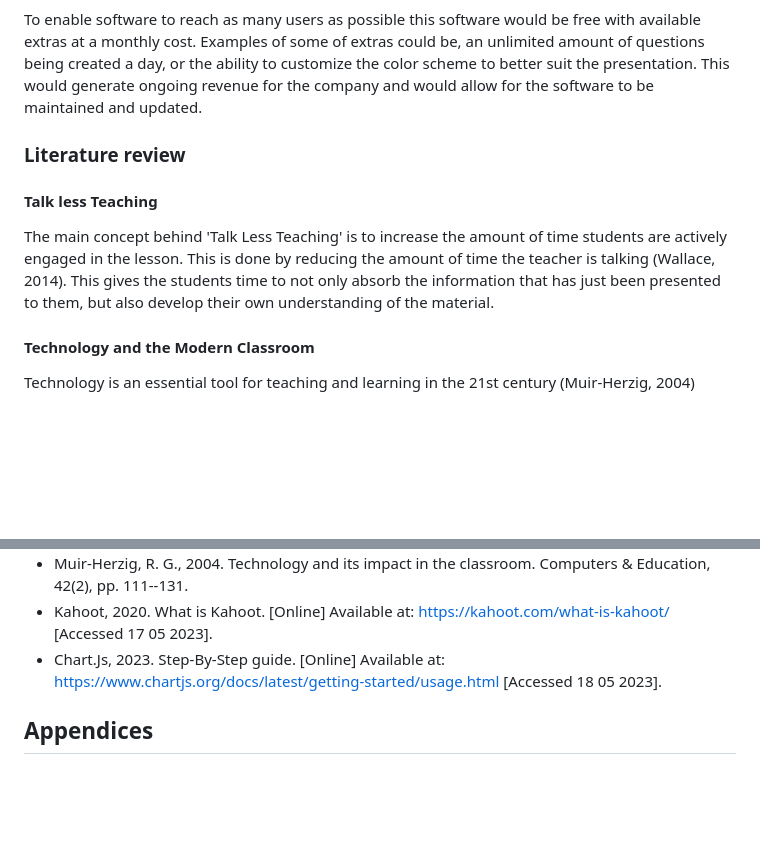
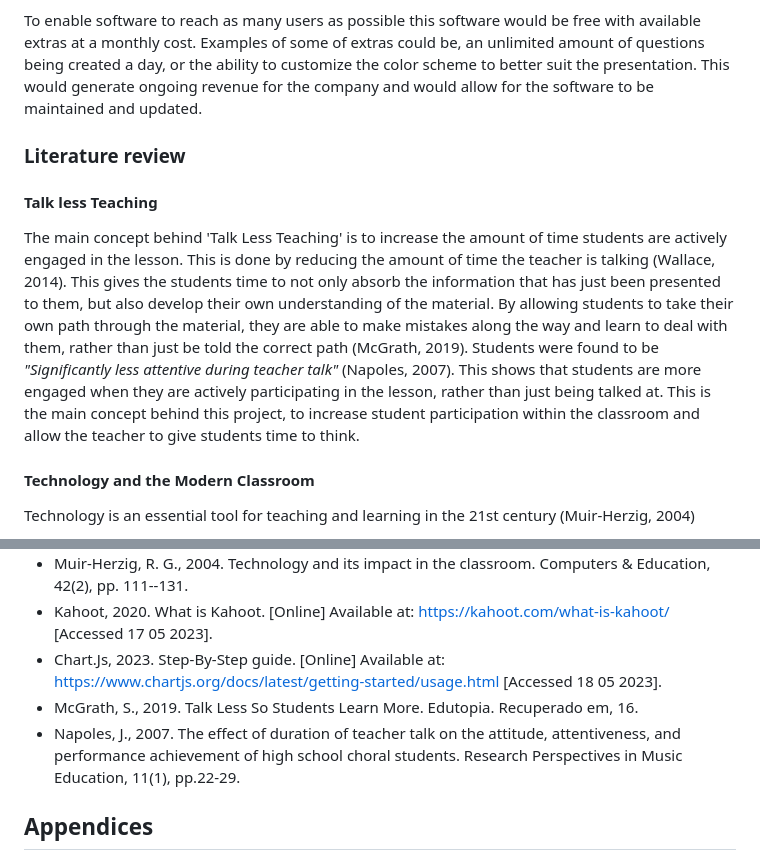
Before and after one commit to Joshua-Yuill/Votley_Final-Year-Project, a Markdown page: Docs/report.md, 2 parts joined by grey strips. Drawn GitHub-style; blank space fills up the shorter version.

Commit message:
Save Point

```diff
--- a/Docs/report.md
+++ b/Docs/report.md
@@ -139,13 +139,11 @@ This is not only a good solution for just our client, but could be useful for te
 
 To enable software to reach as many users as possible this software would be free with available extras at a monthly cost. Examples of some of extras could be, an unlimited amount of questions being created a day, or the ability to customize the color scheme to better suit the presentation. This would generate ongoing revenue for the company and would allow for the software to be maintained and updated.
 
-
-
 ### Literature review
 
 #### Talk less Teaching
 
-The main concept behind 'Talk Less Teaching' is to increase the amount of time students are actively engaged in the lesson. This is done by reducing the amount of time the teacher is talking (Wallace, 2014). This gives the students time to not only absorb the information that has just been presented to them, but also develop their own understanding of the material.
+The main concept behind 'Talk Less Teaching' is to increase the amount of time students are actively engaged in the lesson. This is done by reducing the amount of time the teacher is talking (Wallace, 2014). This gives the students time to not only absorb the information that has just been presented to them, but also develop their own understanding of the material. By allowing students to take their own path through the material, they are able to make mistakes along the way and learn to deal with them, rather than just be told the correct path (McGrath, 2019). Students were found to be <i>"Significantly less attentive during teacher talk"</i> (Napoles, 2007). This shows that students are more engaged when they are actively participating in the lesson, rather than just being talked at. This is the main concept behind this project, to increase student participation within the classroom and allow the teacher to give students time to think.
 
 #### Technology and the Modern Classroom
 
@@ -807,8 +805,9 @@ In terms of the project hitting its objectives, in this regard it failed. I feel
 - Muir-Herzig, R. G., 2004. Technology and its impact in the classroom. Computers \& Education, 42(2), pp. 111--131.
 - Kahoot, 2020. What is Kahoot. [Online] Available at: https://kahoot.com/what-is-kahoot/ [Accessed 17 05 2023].
 - Chart.Js, 2023. Step-By-Step guide. [Online]
-Available at: https://www.chartjs.org/docs/latest/getting-started/usage.html
-[Accessed 18 05 2023].
+Available at: https://www.chartjs.org/docs/latest/getting-started/usage.html [Accessed 18 05 2023].
+- McGrath, S., 2019. Talk Less So Students Learn More. Edutopia. Recuperado em, 16.
+- Napoles, J., 2007. The effect of duration of teacher talk on the attitude, attentiveness, and performance achievement of high school choral students. Research Perspectives in Music Education, 11(1), pp.22-29.
 
 
 
```
